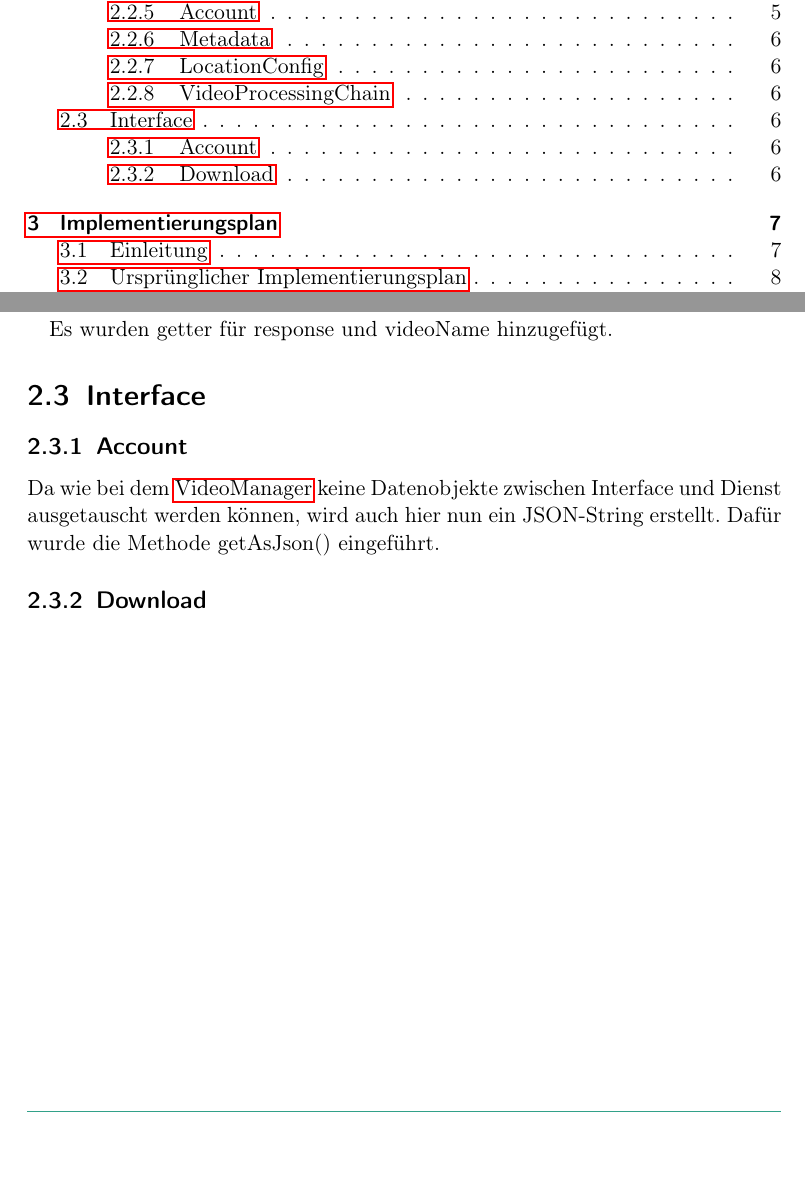
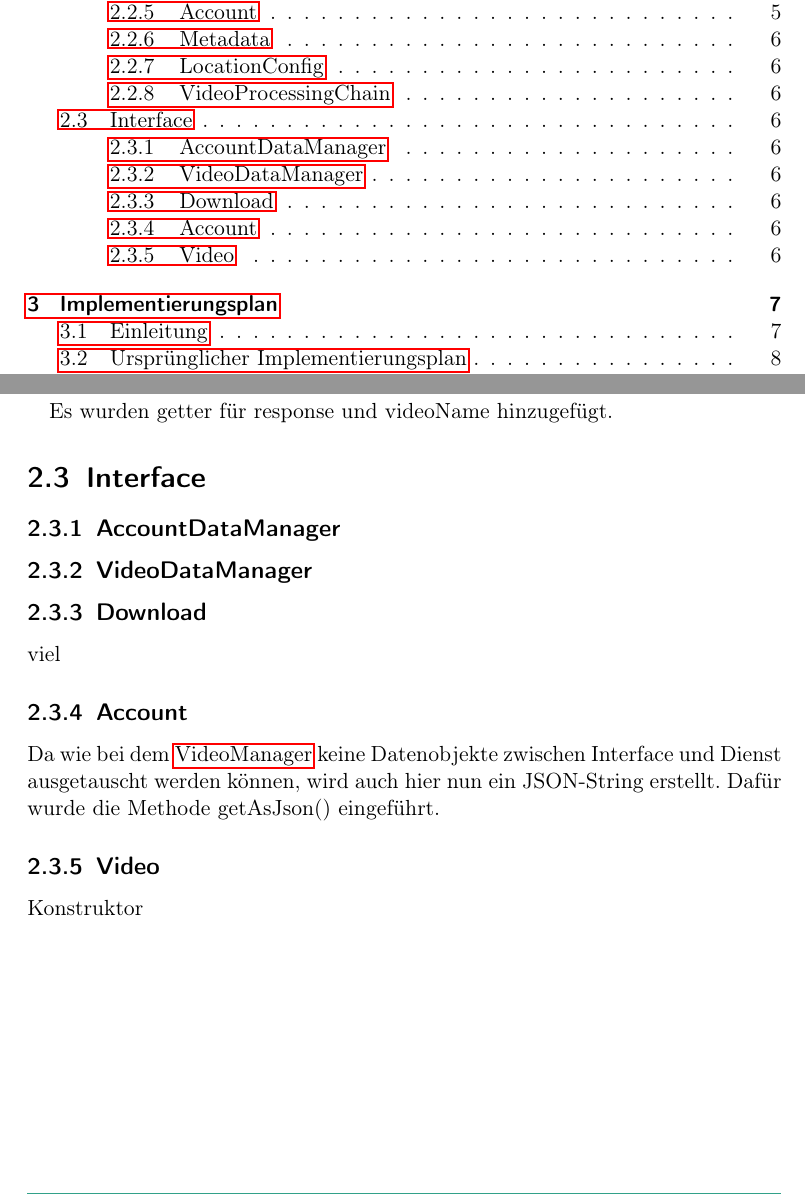
Before and after one commit to cCirclEe/pcc-imp, a LaTeX document (Dokument/PCC-Implementierung.tex, which reads Dokument/subtopicsImp/Aenderungen.tex): two parts of pages 2 and 6 of 10, joined at a grey line, cut so that both start at the same text, the shorter picture padded with empty space. Compiled offline with pdfLaTeX.

Commit message:
i like trains

```diff
--- a/Dokument/subtopicsImp/Aenderungen.tex
+++ b/Dokument/subtopicsImp/Aenderungen.tex
@@ -53,7 +53,17 @@ Es wurden getter für response und videoName hinzugefügt.
 
 \section{Interface}
 
+\subsection{AccountDataManager}
+
+
+\subsection{VideoDataManager}
+
+
+\subsection{Download} \label{sec:Download}
+viel
+
 \subsection{Account}
 Da wie bei dem \nameref{sec:VideoManager} keine Datenobjekte zwischen Interface und Dienst ausgetauscht werden können, wird auch hier nun ein JSON-String erstellt. Dafür wurde die Methode getAsJson() eingeführt.
 
-\subsection{Download} \label{sec:Download}
+\subsection{Video}
+Konstruktor
```
Also changed, not shown: Dokument/PCC-Implementierung.pdf, 7 other files.
